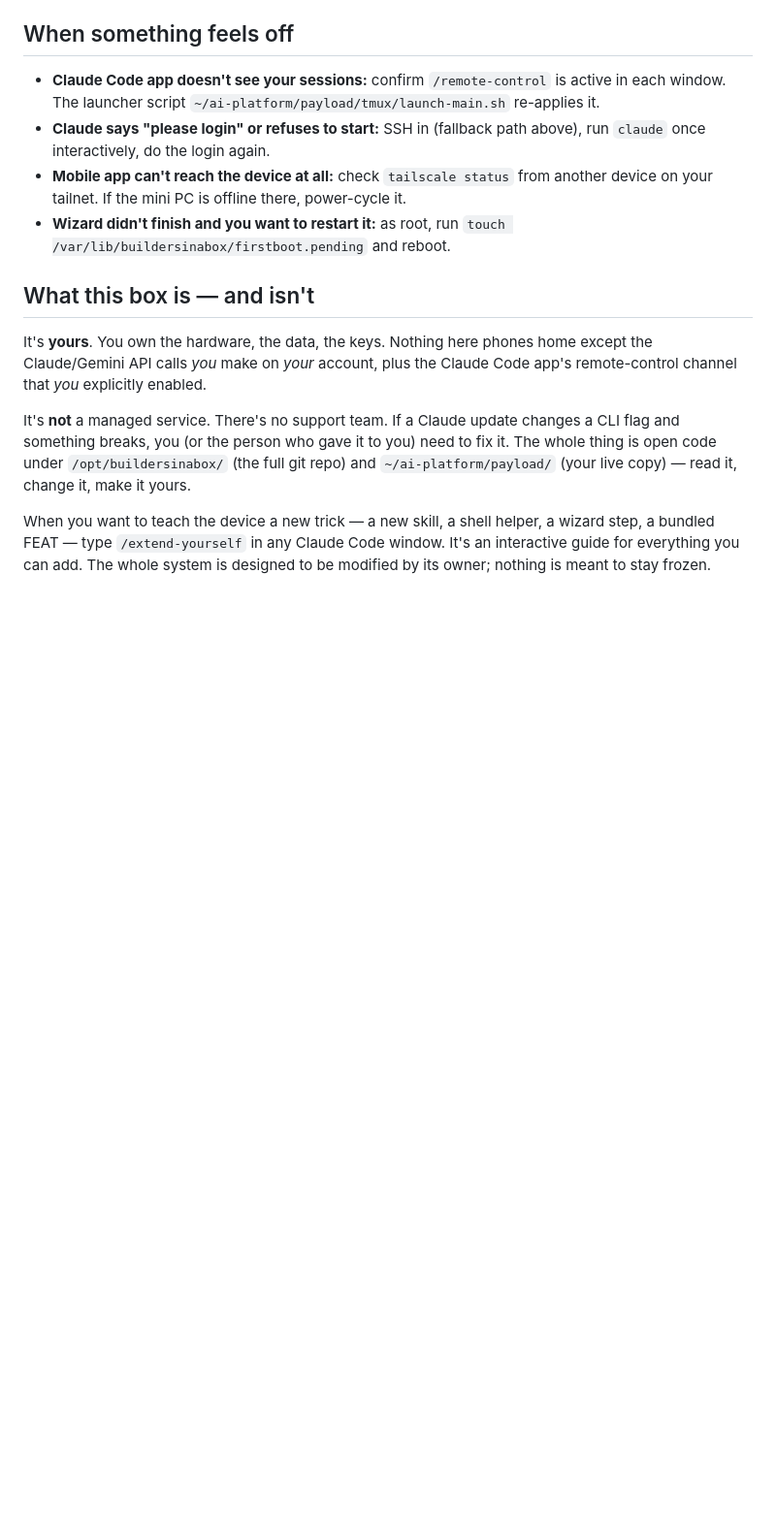
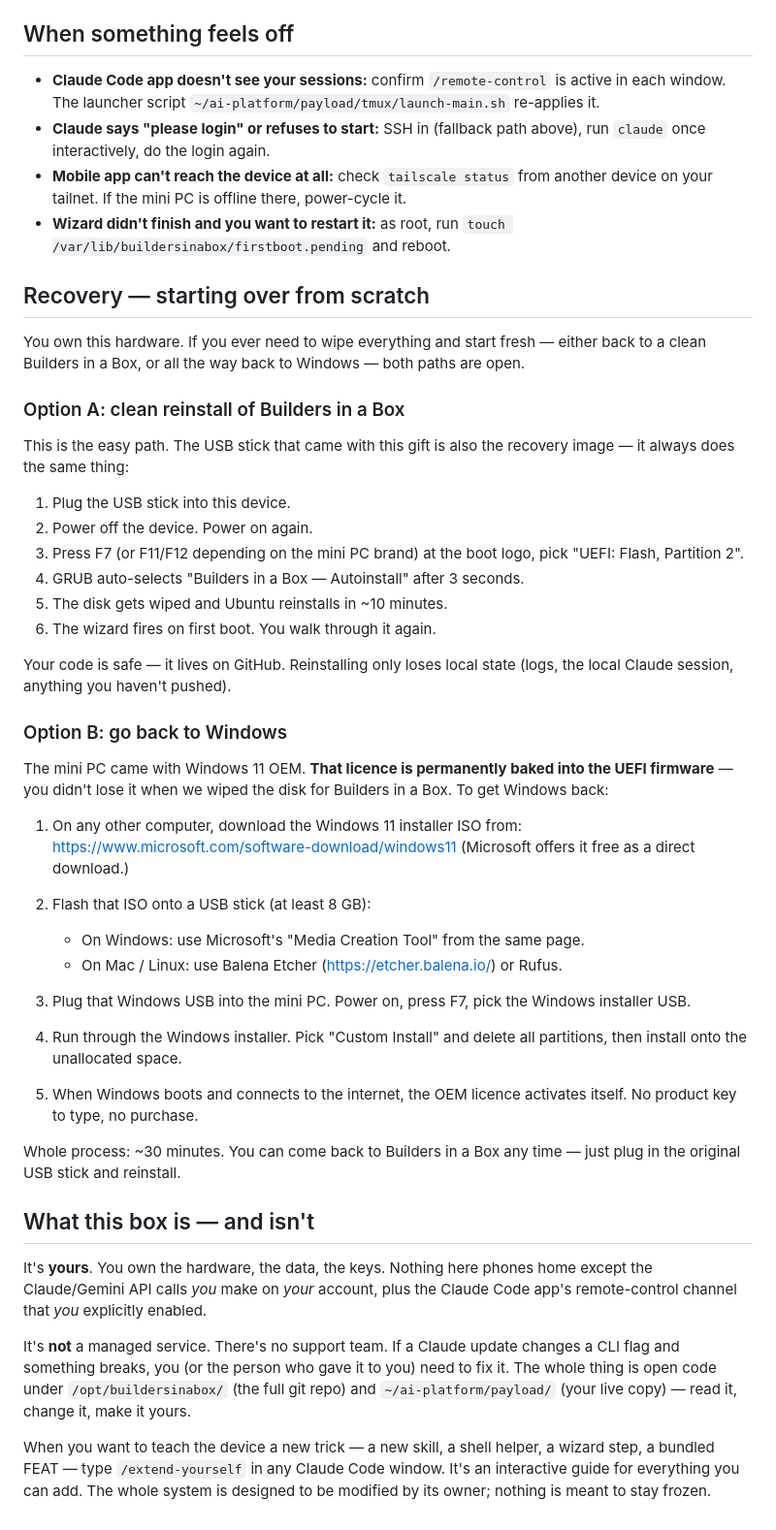
Before and after one commit to sixsevenappslab/buildersinabox, a Markdown page: payload/tutorial/desktop-readme.md, the part around the change. Shown at 97% size. GitHub-like rendering; blank space fills up the shorter version.

Commit message:
Recovery section in README: clean BIAB reinstall + Windows recovery
Two scenarios documented in ~/README.md (rendered onto Paco's home dir
by 40-scaffold):

  A) Clean reinstall of Builders in a Box — the bundled USB IS the
     recovery image. Boot from it, autoinstall wipes the disk, fresh
     wizard fires. ~10 min. Reinforces the 'your code is on GitHub,
     local state is disposable' philosophy.

  B) Going back to Windows — the OEM Windows 11 licence is baked into
     UEFI firmware on AMD Ryzen mini PCs and survives our disk wipe.
     User downloads Windows 11 ISO from microsoft.com free, flashes
     with Etcher/Rufus, boots, installs, auto-activates online. ~30 min.

Both options reinforce the gift's philosophy: 'this is yours, you can
do whatever you want with it, including starting over or going back'.

Co-Authored-By: Claude Opus 4.7 (1M context) <noreply@anthropic.com>

```diff
--- a/payload/tutorial/desktop-readme.md
+++ b/payload/tutorial/desktop-readme.md
@@ -242,6 +242,54 @@ Three ways, easiest first:
 - **Wizard didn't finish and you want to restart it:** as root, run
   `touch /var/lib/buildersinabox/firstboot.pending` and reboot.
 
+## Recovery — starting over from scratch
+
+You own this hardware. If you ever need to wipe everything and start
+fresh — either back to a clean Builders in a Box, or all the way back
+to Windows — both paths are open.
+
+### Option A: clean reinstall of Builders in a Box
+
+This is the easy path. The USB stick that came with this gift is also
+the recovery image — it always does the same thing:
+
+1. Plug the USB stick into this device.
+2. Power off the device. Power on again.
+3. Press F7 (or F11/F12 depending on the mini PC brand) at the boot
+   logo, pick "UEFI: Flash, Partition 2".
+4. GRUB auto-selects "Builders in a Box — Autoinstall" after 3 seconds.
+5. The disk gets wiped and Ubuntu reinstalls in ~10 minutes.
+6. The wizard fires on first boot. You walk through it again.
+
+Your code is safe — it lives on GitHub. Reinstalling only loses local
+state (logs, the local Claude session, anything you haven't pushed).
+
+### Option B: go back to Windows
+
+The mini PC came with Windows 11 OEM. **That licence is permanently
+baked into the UEFI firmware** — you didn't lose it when we wiped the
+disk for Builders in a Box. To get Windows back:
+
+1. On any other computer, download the Windows 11 installer ISO from:
+       https://www.microsoft.com/software-download/windows11
+   (Microsoft offers it free as a direct download.)
+
+2. Flash that ISO onto a USB stick (at least 8 GB):
+   - On Windows: use Microsoft's "Media Creation Tool" from the same page.
+   - On Mac / Linux: use Balena Etcher (https://etcher.balena.io/) or Rufus.
+
+3. Plug that Windows USB into the mini PC. Power on, press F7, pick the
+   Windows installer USB.
+
+4. Run through the Windows installer. Pick "Custom Install" and delete
+   all partitions, then install onto the unallocated space.
+
+5. When Windows boots and connects to the internet, the OEM licence
+   activates itself. No product key to type, no purchase.
+
+Whole process: ~30 minutes. You can come back to Builders in a Box any
+time — just plug in the original USB stick and reinstall.
+
 ## What this box is — and isn't
 
 It's **yours**. You own the hardware, the data, the keys. Nothing here
```
